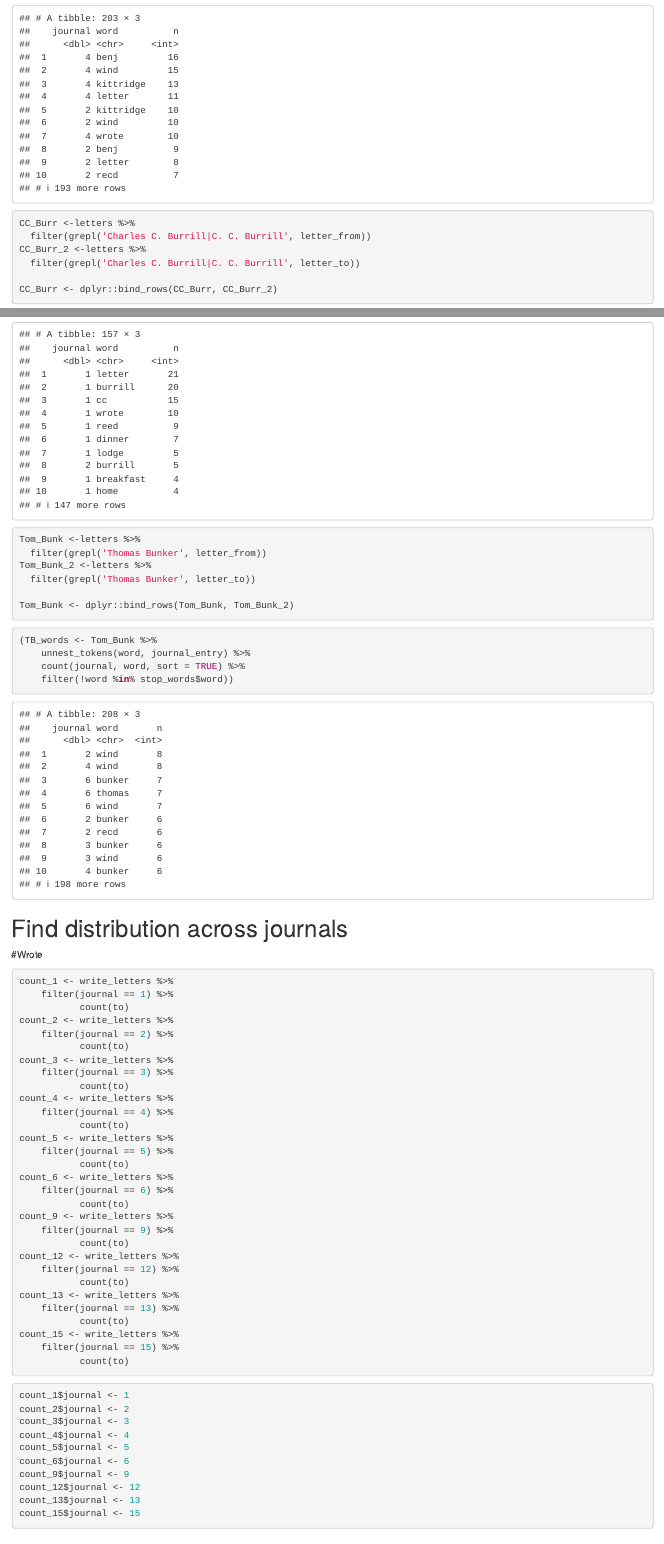
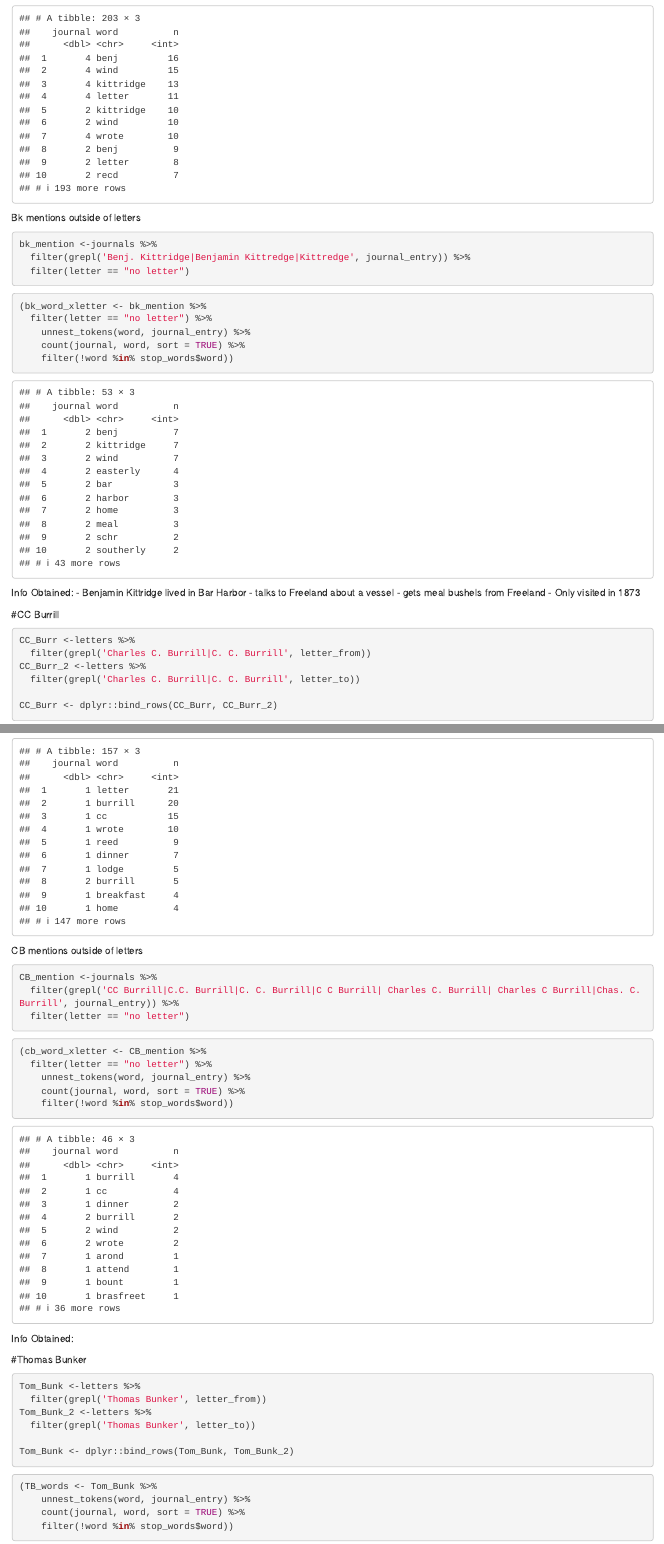
Before and after one commit to LaurieLBaker/Freeland-Bunker-Project, an R Markdown document (LettersData.Rmd): the page in a window 1100 px wide, from 7700 px down before the commit and from 7730 px down after it, so that both start at the same text, and a second part further down, joined at a grey line. Rendered offline with R 4.5, knitr and Pandoc, with nearby package versions.

Commit message:
Find more info on individual people.

````diff
--- a/LettersData.Rmd
+++ b/LettersData.Rmd
@@ -235,8 +235,26 @@ ben_kitt <- dplyr::bind_rows(ben_kitt, ben_kitt_2)
     count(journal, word, sort = TRUE) %>%
     filter(!word %in% stop_words$word))
 ```
+Bk mentions outside of letters
+```{r}
+bk_mention <-journals %>%
+  filter(grepl('Benj. Kittridge|Benjamin Kittredge|Kittredge', journal_entry)) %>%
+  filter(letter == "no letter")
+```
+```{r}
+(bk_word_xletter <- bk_mention %>%
+  filter(letter == "no letter") %>%
+    unnest_tokens(word, journal_entry) %>%
+    count(journal, word, sort = TRUE) %>%
+    filter(!word %in% stop_words$word))
+```
+Info Obtained:
+- Benjamin Kittridge lived in Bar Harbor
+- talks to Freeland about a vessel
+- gets meal bushels from Freeland
+- Only visited in 1873
 
-
+#CC Burrill
 ```{r}
 CC_Burr <-letters %>%
   filter(grepl('Charles C. Burrill|C. C. Burrill', letter_from))
@@ -251,7 +269,23 @@ CC_Burr <- dplyr::bind_rows(CC_Burr, CC_Burr_2)
     count(journal, word, sort = TRUE) %>%
     filter(!word %in% stop_words$word))
 ```
+CB mentions outside of letters
+```{r}
+CB_mention <-journals %>%
+  filter(grepl('CC Burrill|C.C. Burrill|C. C. Burrill|C C Burrill| Charles C. Burrill| Charles C Burrill|Chas. C. Burrill', journal_entry)) %>%
+  filter(letter == "no letter")
+```
+```{r}
+(cb_word_xletter <- CB_mention %>%
+  filter(letter == "no letter") %>%
+    unnest_tokens(word, journal_entry) %>%
+    count(journal, word, sort = TRUE) %>%
+    filter(!word %in% stop_words$word))
+```
+Info Obtained:
 
+
+#Thomas Bunker
 ```{r}
 Tom_Bunk <-letters %>%
   filter(grepl('Thomas Bunker', letter_from))
````
Also changed, not shown: LettersData.Rmd (2 more changed lines).
